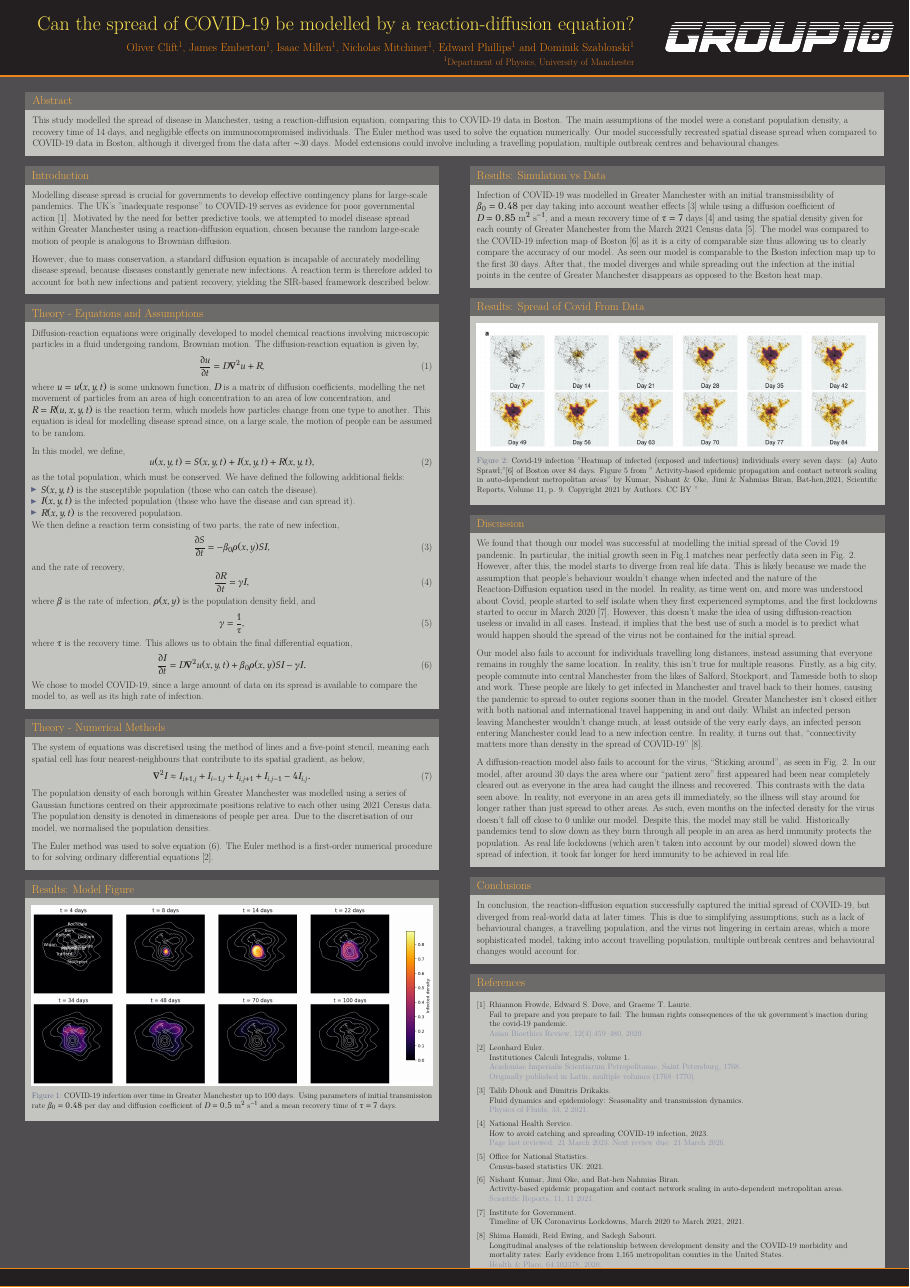
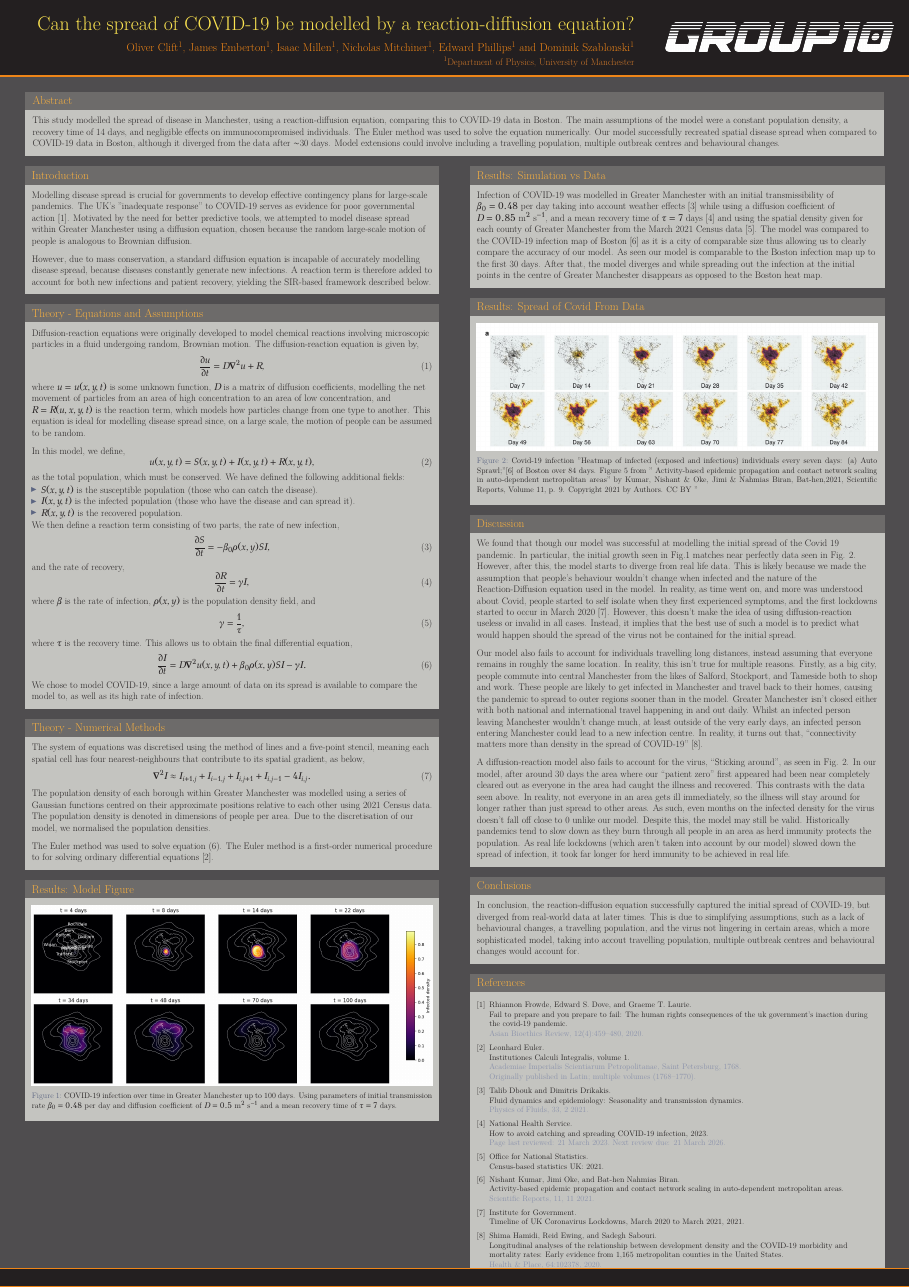
Before and after one commit to JamesEmberton/GeneralPhysics, a LaTeX poster (Poster/template.tex): the whole page. The pictures show the PDF file Poster/template.pdf that the author committed with the source.

Commit message:
intro changed

```diff
--- a/Poster/template.tex
+++ b/Poster/template.tex
@@ -94,7 +94,7 @@ This study modelled the spread of disease in Manchester, using a reaction-diffus
 %----------------------------------------------------------------------------------------
 
 \begin{block}{Introduction}
-	Modelling disease spread is crucial for governments to develop effective contingency plans for large-scale pandemics. The UK's "inadequate response" to COVID-19 serves as evidence for poor governmental action \cite{Frowde2020FailPrepare}. Motivated by the need for better predictive tools, we attempted to model disease spread within Greater Manchester using a reaction-diffusion equation, chosen because the random large-scale motion of people is analogous to Brownian diffusion.
+	Modelling disease spread is crucial for governments to develop effective contingency plans for large-scale pandemics. The UK's "inadequate response" to COVID-19 serves as evidence for poor governmental action \cite{Frowde2020FailPrepare}. Motivated by the need for better predictive tools, we attempted to model disease spread within Greater Manchester using a diffusion equation, chosen because the random large-scale motion of people is analogous to Brownian diffusion.
 
 	\bigskip
 
```
Also changed, not shown: Poster/template.pdf, 2 other files.
